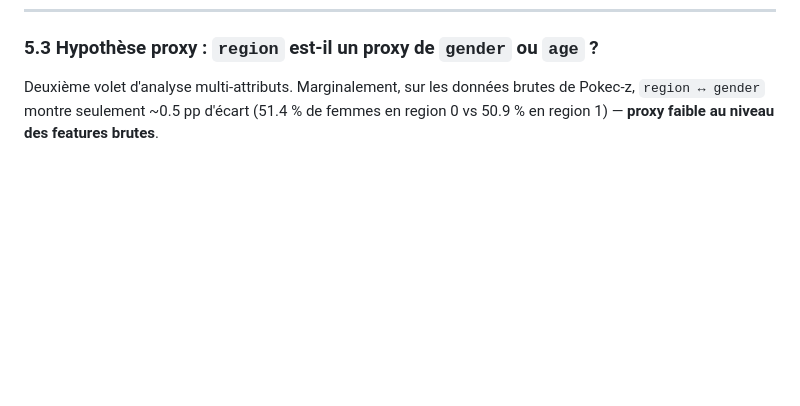
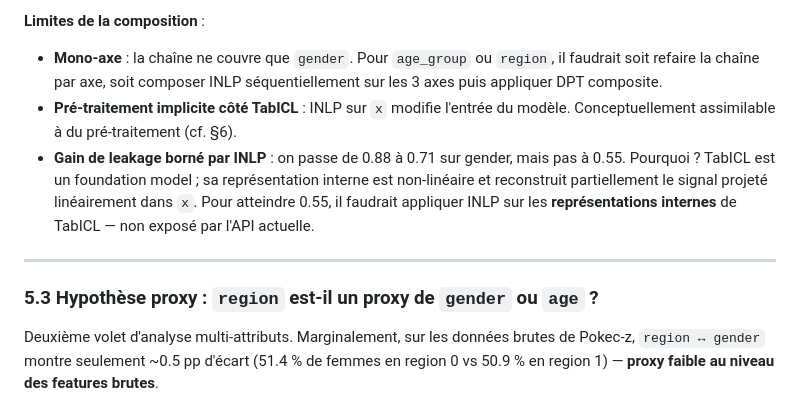
Before and after one commit to gregoire-petit1/pokec-fairness-gnn, a Markdown page: report/analysis_note.md, the part around one of its changes. Rendered like a GitHub page; blank space fills up the shorter version.

Commit message:
docs: add INLP and killer-combo (TabICL+INLP+DPT) sections to analysis note

```diff
--- a/report/analysis_note.md
+++ b/report/analysis_note.md
@@ -733,3 +819,19 @@ Trois pistes d'amélioration non implémentées :
+**Limites de la composition** :
+
+- **Mono-axe** : la chaîne ne couvre que `gender`. Pour `age_group` ou
+  `region`, il faudrait soit refaire la chaîne par axe, soit composer
+  INLP séquentiellement sur les 3 axes puis appliquer DPT composite.
+- **Pré-traitement implicite côté TabICL** : INLP sur `x` modifie l'entrée
+  du modèle. Conceptuellement assimilable à du pré-traitement (cf. §6).
+- **Gain de leakage borné par INLP** : on passe de 0.88 à 0.71 sur gender,
+  mais pas à 0.55. Pourquoi ? TabICL est un foundation model ; sa
+  représentation interne est non-linéaire et reconstruit partiellement le
+  signal projeté linéairement dans `x`. Pour atteindre 0.55, il faudrait
+  appliquer INLP sur les **représentations internes** de TabICL — non
+  exposé par l'API actuelle.
+
+---
+
 ### 5.3 Hypothèse proxy : `region` est-il un proxy de `gender` ou `age` ?
 
 Deuxième volet d'analyse multi-attributs. Marginalement, sur les données brutes
```
Also changed, not shown: other parts of report/analysis_note.md (+86 -0 lines).
